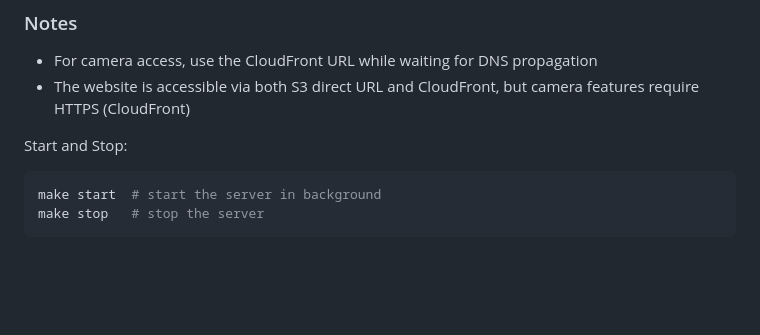
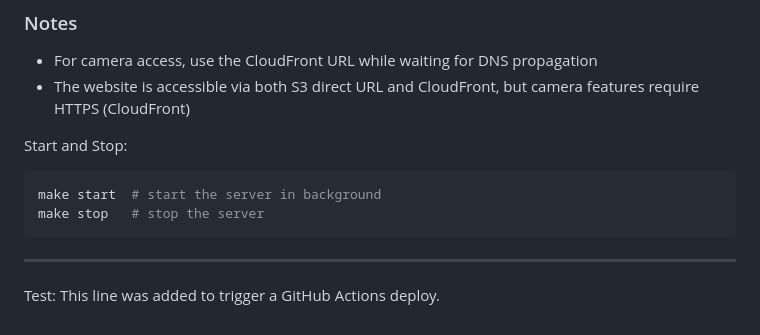
Before and after one commit to toddllm/face-controls, a Markdown page: README.md, the part around the change. Rendered like a GitHub page; blank space fills up the shorter version.

Commit message:
test: trigger GitHub Actions deploy with README change

````diff
--- a/README.md
+++ b/README.md
@@ -103,3 +103,7 @@ Start and Stop:
 make start  # start the server in background
 make stop   # stop the server
 ```
+
+---
+
+Test: This line was added to trigger a GitHub Actions deploy.
````
